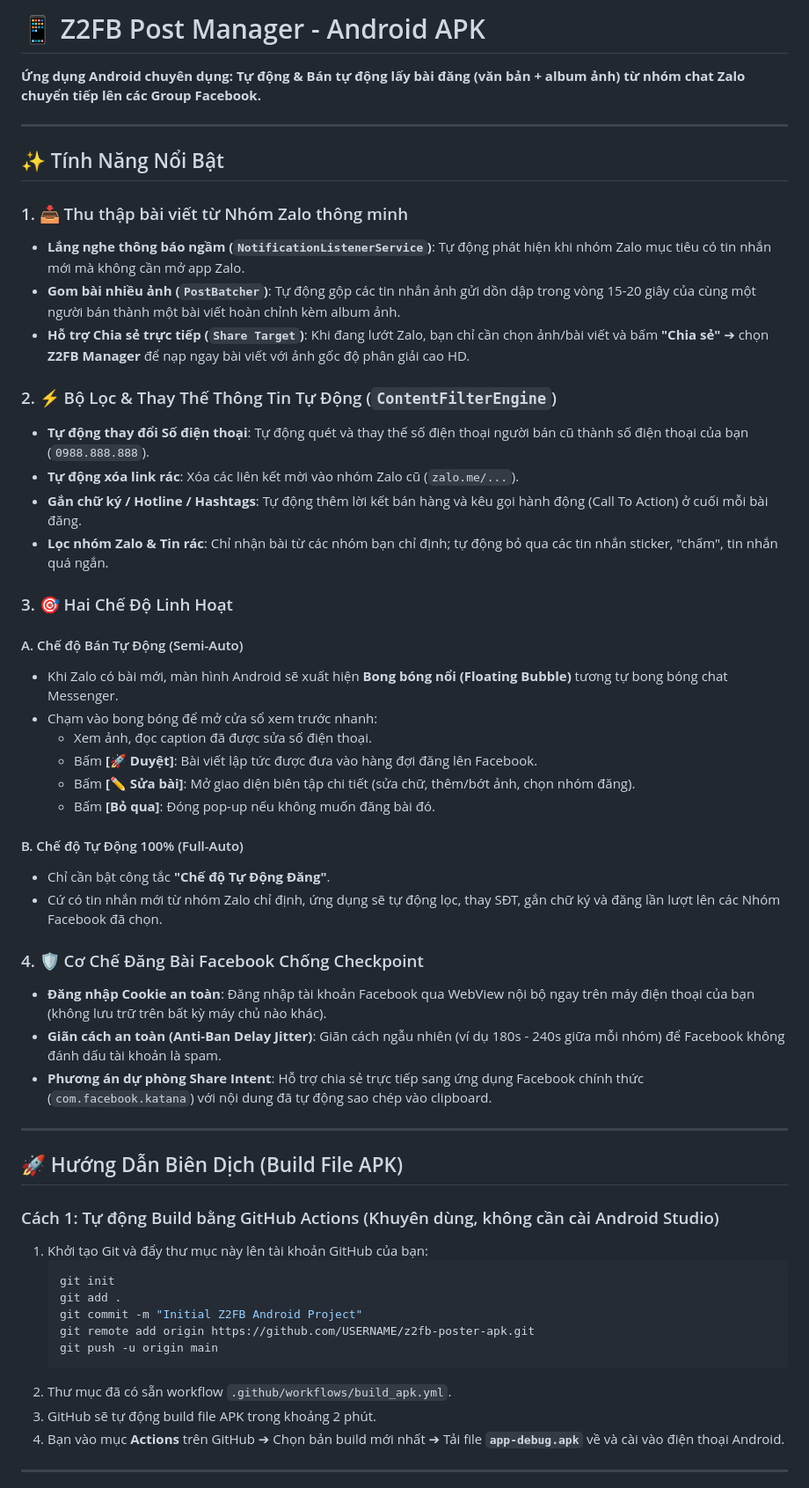
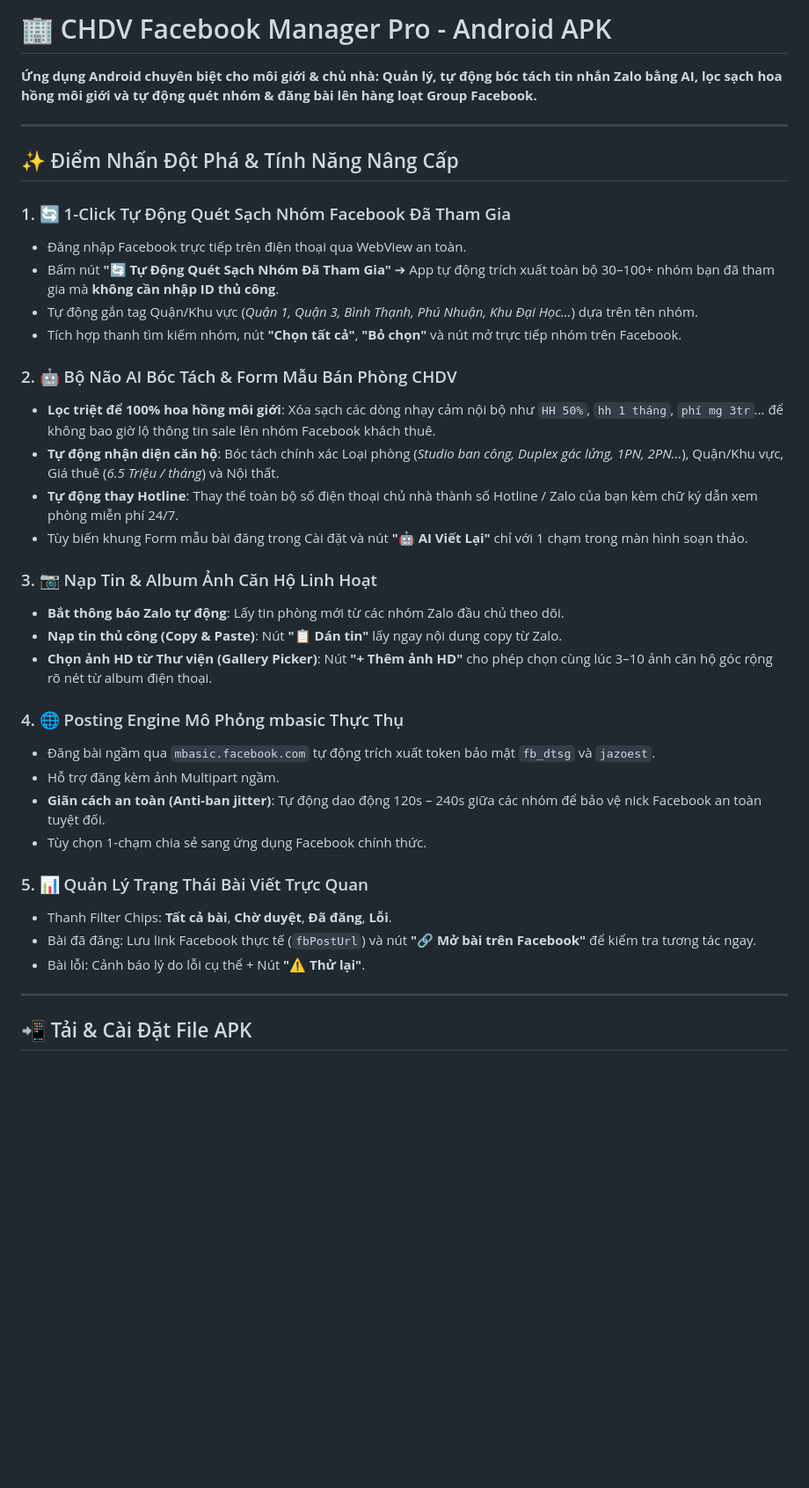
Before and after one commit to hoangbao-code/tool-fb-automation, a Markdown page: README.md, the part around one of its changes. Shown at 88% size. GitHub-like rendering; blank space fills up the shorter version.

Commit message:
docs: update comprehensive CHDV tool specification with latest pro features

````diff
--- a/README.md
+++ b/README.md
@@ -1,57 +1,40 @@
-# 📱 Z2FB Post Manager - Android APK
+# 🏢 CHDV Facebook Manager Pro - Android APK
 
-**Ứng dụng Android chuyên dụng: Tự động & Bán tự động lấy bài đăng (văn bản + album ảnh) từ nhóm chat Zalo chuyển tiếp lên các Group Facebook.**
+**Ứng dụng Android chuyên biệt cho môi giới & chủ nhà: Quản lý, tự động bóc tách tin nhắn Zalo bằng AI, lọc sạch hoa hồng môi giới và tự động quét nhóm & đăng bài lên hàng loạt Group Facebook.**
 
 ---
 
-## ✨ Tính Năng Nổi Bật
+## ✨ Điểm Nhấn Đột Phá & Tính Năng Nâng Cấp
 
-### 1. 📥 Thu thập bài viết từ Nhóm Zalo thông minh
-- **Lắng nghe thông báo ngầm (`NotificationListenerService`)**: Tự động phát hiện khi nhóm Zalo mục tiêu có tin nhắn mới mà không cần mở app Zalo.
-- **Gom bài nhiều ảnh (`PostBatcher`)**: Tự động gộp các tin nhắn ảnh gửi dồn dập trong vòng 15-20 giây của cùng một người bán thành một bài viết hoàn chỉnh kèm album ảnh.
-- **Hỗ trợ Chia sẻ trực tiếp (`Share Target`)**: Khi đang lướt Zalo, bạn chỉ cần chọn ảnh/bài viết và bấm **"Chia sẻ"** ➔ chọn **Z2FB Manager** để nạp ngay bài viết với ảnh gốc độ phân giải cao HD.
+### 1. 🔄 1-Click Tự Động Quét Sạch Nhóm Facebook Đã Tham Gia
+- Đăng nhập Facebook trực tiếp trên điện thoại qua WebView an toàn.
+- Bấm nút **"🔄 Tự Động Quét Sạch Nhóm Đã Tham Gia"** ➔ App tự động trích xuất toàn bộ 30–100+ nhóm bạn đã tham gia mà **không cần nhập ID thủ công**.
+- Tự động gắn tag Quận/Khu vực (*Quận 1, Quận 3, Bình Thạnh, Phú Nhuận, Khu Đại Học...*) dựa trên tên nhóm.
+- Tích hợp thanh tìm kiếm nhóm, nút **"Chọn tất cả"**, **"Bỏ chọn"** và nút mở trực tiếp nhóm trên Facebook.
 
-### 2. ⚡ Bộ Lọc & Thay Thế Thông Tin Tự Động (`ContentFilterEngine`)
-- **Tự động thay đổi Số điện thoại**: Tự động quét và thay thế số điện thoại người bán cũ thành số điện thoại của bạn (`0988.888.888`).
-- **Tự động xóa link rác**: Xóa các liên kết mời vào nhóm Zalo cũ (`zalo.me/...`).
-- **Gắn chữ ký / Hotline / Hashtags**: Tự động thêm lời kết bán hàng và kêu gọi hành động (Call To Action) ở cuối mỗi bài đăng.
-- **Lọc nhóm Zalo & Tin rác**: Chỉ nhận bài từ các nhóm bạn chỉ định; tự động bỏ qua các tin nhắn sticker, "chấm", tin nhắn quá ngắn.
+### 2. 🤖 Bộ Não AI Bóc Tách & Form Mẫu Bán Phòng CHDV
+- **Lọc triệt để 100% hoa hồng môi giới**: Xóa sạch các dòng nhạy cảm nội bộ như `HH 50%`, `hh 1 tháng`, `phí mg 3tr`... để không bao giờ lộ thông tin sale lên nhóm Facebook khách thuê.
+- **Tự động nhận diện căn hộ**: Bóc tách chính xác Loại phòng (*Studio ban công, Duplex gác lửng, 1PN, 2PN...*), Quận/Khu vực, Giá thuê (*6.5 Triệu / tháng*) và Nội thất.
+- **Tự động thay Hotline**: Thay thế toàn bộ số điện thoại chủ nhà thành số Hotline / Zalo của bạn kèm chữ ký dẫn xem phòng miễn phí 24/7.
+- Tùy biến khung Form mẫu bài đăng trong Cài đặt và nút **"🤖 AI Viết Lại"** chỉ với 1 chạm trong màn hình soạn thảo.
 
-### 3. 🎯 Hai Chế Độ Linh Hoạt
+### 3. 📷 Nạp Tin & Album Ảnh Căn Hộ Linh Hoạt
+- **Bắt thông báo Zalo tự động**: Lấy tin phòng mới từ các nhóm Zalo đầu chủ theo dõi.
+- **Nạp tin thủ công (Copy & Paste)**: Nút **"📋 Dán tin"** lấy ngay nội dung copy từ Zalo.
+- **Chọn ảnh HD từ Thư viện (Gallery Picker)**: Nút **"+ Thêm ảnh HD"** cho phép chọn cùng lúc 3–10 ảnh căn hộ góc rộng rõ nét từ album điện thoại.
 
-#### A. Chế độ Bán Tự Động (Semi-Auto)
-- Khi Zalo có bài mới, màn hình Android sẽ xuất hiện **Bong bóng nổi (Floating Bubble)** tương tự bong bóng chat Messenger.
-- Chạm vào bong bóng để mở cửa sổ xem trước nhanh:
-  - Xem ảnh, đọc caption đã được sửa số điện thoại.
-  - Bấm **[🚀 Duyệt]**: Bài viết lập tức được đưa vào hàng đợi đăng lên Facebook.
-  - Bấm **[✏️ Sửa bài]**: Mở giao diện biên tập chi tiết (sửa chữ, thêm/bớt ảnh, chọn nhóm đăng).
-  - Bấm **[Bỏ qua]**: Đóng pop-up nếu không muốn đăng bài đó.
+### 4. 🌐 Posting Engine Mô Phỏng mbasic Thực Thụ
+- Đăng bài ngầm qua `mbasic.facebook.com` tự động trích xuất token bảo mật `fb_dtsg` và `jazoest`.
+- Hỗ trợ đăng kèm ảnh Multipart ngầm.
+- **Giãn cách an toàn (Anti-ban jitter)**: Tự động dao động 120s – 240s giữa các nhóm để bảo vệ nick Facebook an toàn tuyệt đối.
+- Tùy chọn 1-chạm chia sẻ sang ứng dụng Facebook chính thức.
 
-#### B. Chế độ Tự Động 100% (Full-Auto)
-- Chỉ cần bật công tắc **"Chế độ Tự Động Đăng"**.
-- Cứ có tin nhắn mới từ nhóm Zalo chỉ định, ứng dụng sẽ tự động lọc, thay SĐT, gắn chữ ký và đăng lần lượt lên các Nhóm Facebook đã chọn.
-
-### 4. 🛡️ Cơ Chế Đăng Bài Facebook Chống Checkpoint
-- **Đăng nhập Cookie an toàn**: Đăng nhập tài khoản Facebook qua WebView nội bộ ngay trên máy điện thoại của bạn (không lưu trữ trên bất kỳ máy chủ nào khác).
-- **Giãn cách an toàn (Anti-Ban Delay Jitter)**: Giãn cách ngẫu nhiên (ví dụ 180s - 240s giữa mỗi nhóm) để Facebook không đánh dấu tài khoản là spam.
-- **Phương án dự phòng Share Intent**: Hỗ trợ chia sẻ trực tiếp sang ứng dụng Facebook chính thức (`com.facebook.katana`) với nội dung đã tự động sao chép vào clipboard.
+### 5. 📊 Quản Lý Trạng Thái Bài Viết Trực Quan
+- Thanh Filter Chips: **Tất cả bài**, **Chờ duyệt**, **Đã đăng**, **Lỗi**.
+- Bài đã đăng: Lưu link Facebook thực tế (`fbPostUrl`) và nút **"🔗 Mở bài trên Facebook"** để kiểm tra tương tác ngay.
+- Bài lỗi: Cảnh báo lý do lỗi cụ thể + Nút **"⚠️ Thử lại"**.
 
 ---
 
-## 🚀 Hướng Dẫn Biên Dịch (Build File APK)
+## 📲 Tải & Cài Đặt File APK
 
-### Cách 1: Tự động Build bằng GitHub Actions (Khuyên dùng, không cần cài Android Studio)
-1. Khởi tạo Git và đẩy thư mục này lên tài khoản GitHub của bạn:
-   ```bash
-   git init
-   git add .
-   git commit -m "Initial Z2FB Android Project"
-   git remote add origin https://github.com/USERNAME/z2fb-poster-apk.git
-   git push -u origin main
-   ```
-2. Thư mục đã có sẵn workflow `.github/workflows/build_apk.yml`.
-3. GitHub sẽ tự động build file APK trong khoảng 2 phút.
-4. Bạn vào mục **Actions** trên GitHub ➔ Chọn bản build mới nhất ➔ Tải file **`app-debug.apk`** về và cài vào điện thoại Android.
-
----
-
````
Also changed, not shown: other parts of README.md (+2 -24 lines), HE_THONG_QUAN_LY_VA_DANG_BAI_TOAN_DIEN.md (+162 -150 lines).
